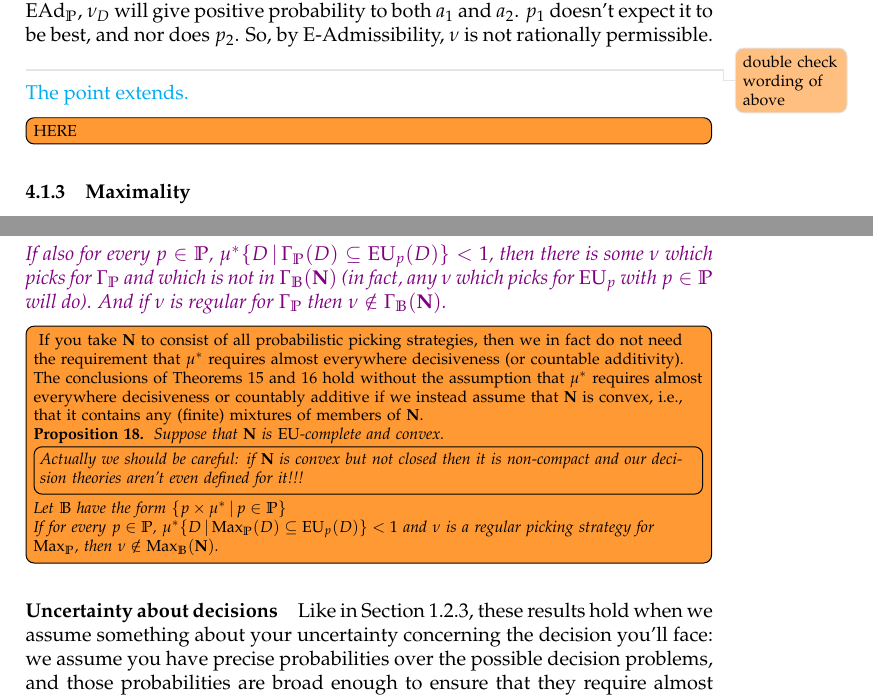
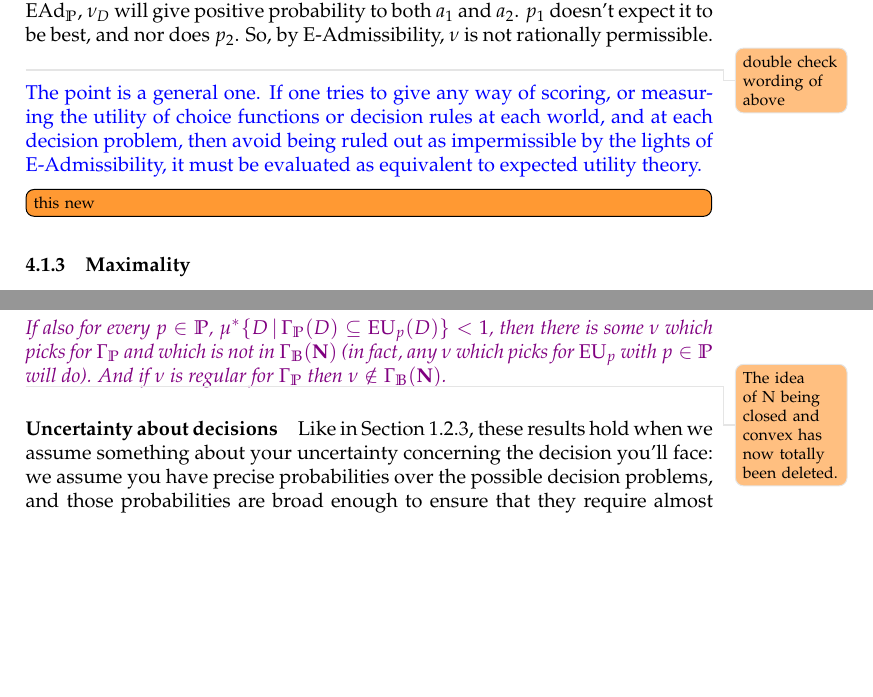
Before and after one commit to jpkonek/choosing-paper, a LaTeX document (choosing-how-to-choose-20d.tex): two parts of pages 24 and 26 of 39, joined at a grey line, cut so that both start at the same text, the shorter picture padded with empty space. Compiled offline with pdfLaTeX.

Commit message:
EAd general point

```diff
--- a/choosing-how-to-choose-20d.tex
+++ b/choosing-how-to-choose-20d.tex
@@ -1529,8 +1529,9 @@ So, at least when we consider regular probabilistic picking strategies, things h
 %\todoinfo{Was there more in v14b to be brought back??}
 
 
-{\color{cyan}
-The point extends. \todoinfo{HERE}
+{\color{blue}
+The point is a general one. If one tries to give any way of scoring, or measuring the utility of choice functions or decision rules at each world, and at each decision problem, then avoid being ruled out as impermissible by the lights of E-Admissibility, it must be evaluated as equivalent to expected utility theory.
+ \todoinfo{this new}
 }
 
 \subsubsection{Maximality}\label{sect:nu:Max}
@@ -1639,8 +1640,10 @@ The deterministic picking strategies discussed in the earlier part of the paper,
 }
 
 %Since these results only assume that $\N$ is $\EU$-complete, it applies also when $\N$ is $\S$, the deterministic strategies discussed in the first half of the paper.\todo{check if this is already stated elsewhere}
-\todo[inline]{
-If you take $\N$ to consist of all probabilistic picking strategies, then we in fact do not need the requirement that $\mu^*$ requires almost everywhere decisiveness (or countable additivity).
+
+\todo{The idea of N being closed and convex has now totally been deleted. }
+\begin{comment}
+	If you take $\N$ to consist of all probabilistic picking strategies, then we in fact do not need the requirement that $\mu^*$ requires almost everywhere decisiveness (or countable additivity).
 The conclusions of \cref{thm:max-nu,thm:max-nu-reg-nec} hold without the assumption that $\mu^*$ requires almost everywhere decisiveness or countably additive if we instead assume that $\N$ is convex, i.e., that it contains any (finite) mixtures of members of $\N$.
 \begin{proposition}Suppose that $\N$ is $\EU$-complete and convex.\todoinfo{Actually we should be careful: if $\N$ is convex but not closed then it is non-compact and our decision theories aren't even defined for it!!!}
 
```
Also changed, not shown: choosing-how-to-choose-20d.pdf, choosing-how-to-choose-20d.tex (3 more changed lines).
